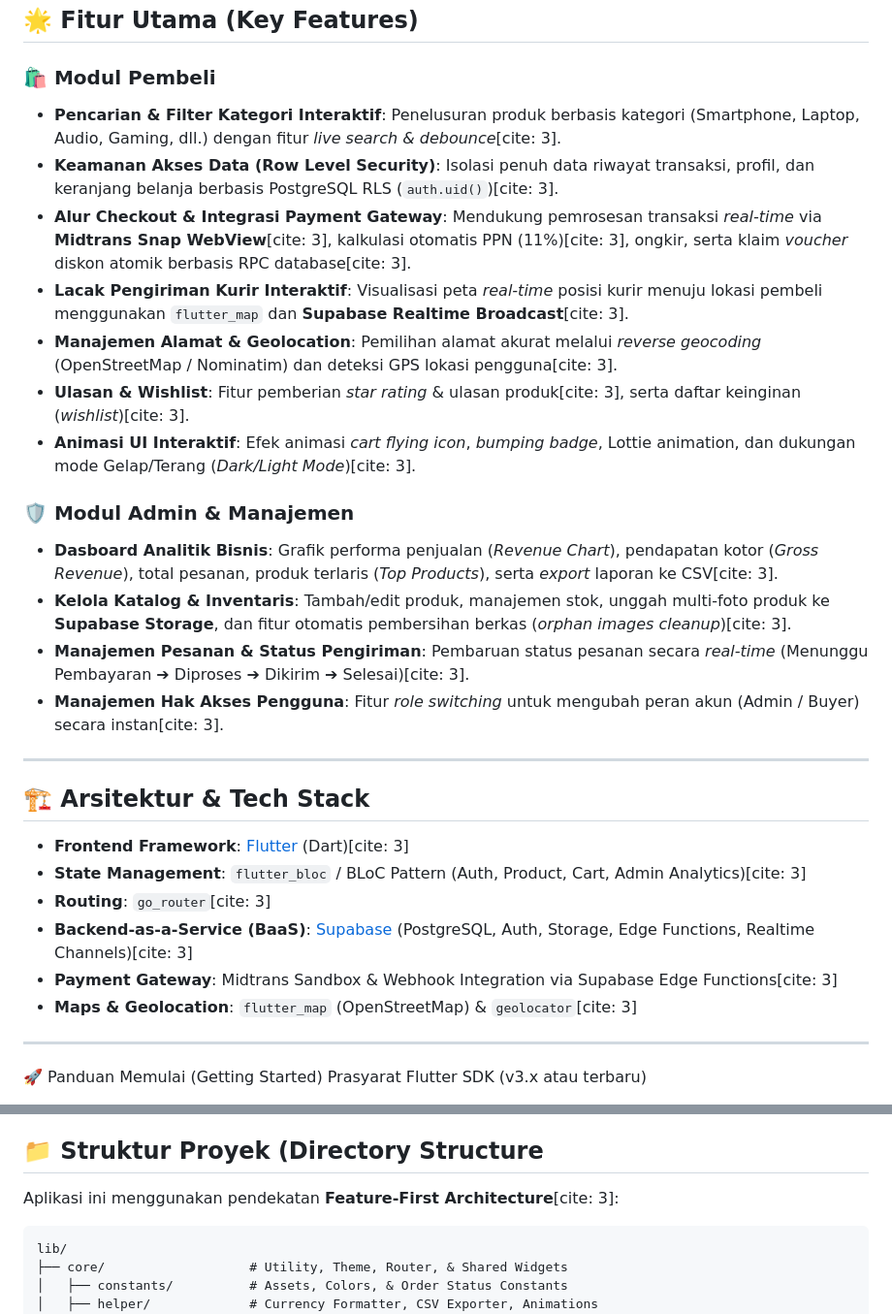
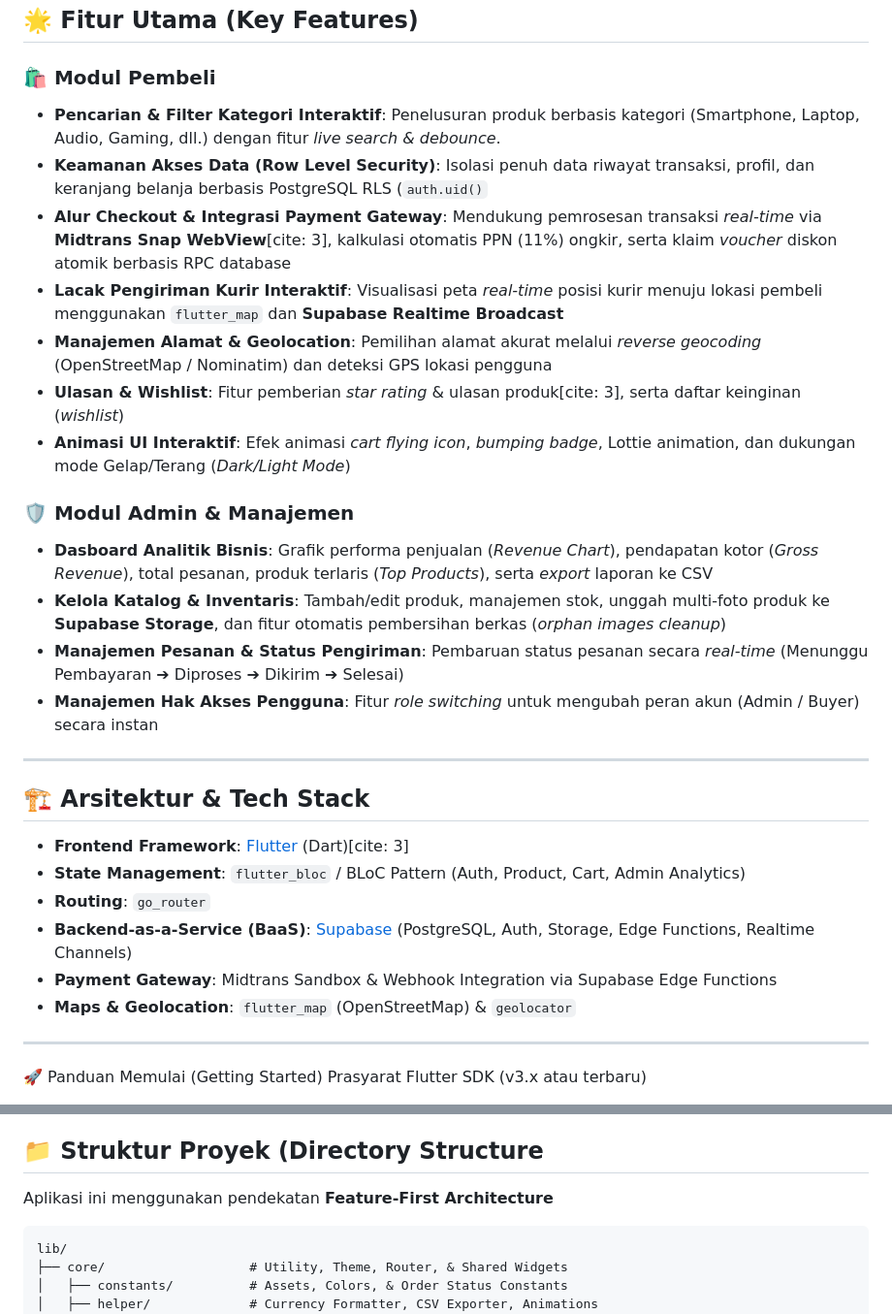
Before and after one commit to raenlearning/nextcart, a Markdown page: README.md, 2 parts joined by grey strips. Shown at 97% size. Rendered like a GitHub page.

````diff
--- a/README.md
+++ b/README.md
@@ -13,30 +13,30 @@
 ## 🌟 Fitur Utama (Key Features)
 
 ### 🛍️ Modul Pembeli
-* **Pencarian & Filter Kategori Interaktif**: Penelusuran produk berbasis kategori (Smartphone, Laptop, Audio, Gaming, dll.) dengan fitur *live search & debounce*[cite: 3].
-* **Keamanan Akses Data (Row Level Security)**: Isolasi penuh data riwayat transaksi, profil, dan keranjang belanja berbasis PostgreSQL RLS (`auth.uid()`)[cite: 3].
-* **Alur Checkout & Integrasi Payment Gateway**: Mendukung pemrosesan transaksi *real-time* via **Midtrans Snap WebView**[cite: 3], kalkulasi otomatis PPN (11%)[cite: 3], ongkir, serta klaim *voucher* diskon atomik berbasis RPC database[cite: 3].
-* **Lacak Pengiriman Kurir Interaktif**: Visualisasi peta *real-time* posisi kurir menuju lokasi pembeli menggunakan `flutter_map` dan **Supabase Realtime Broadcast**[cite: 3].
-* **Manajemen Alamat & Geolocation**: Pemilihan alamat akurat melalui *reverse geocoding* (OpenStreetMap / Nominatim) dan deteksi GPS lokasi pengguna[cite: 3].
-* **Ulasan & Wishlist**: Fitur pemberian *star rating* & ulasan produk[cite: 3], serta daftar keinginan (*wishlist*)[cite: 3].
-* **Animasi UI Interaktif**: Efek animasi *cart flying icon*, *bumping badge*, Lottie animation, dan dukungan mode Gelap/Terang (*Dark/Light Mode*)[cite: 3].
+* **Pencarian & Filter Kategori Interaktif**: Penelusuran produk berbasis kategori (Smartphone, Laptop, Audio, Gaming, dll.) dengan fitur *live search & debounce*.
+* **Keamanan Akses Data (Row Level Security)**: Isolasi penuh data riwayat transaksi, profil, dan keranjang belanja berbasis PostgreSQL RLS (`auth.uid()`
+* **Alur Checkout & Integrasi Payment Gateway**: Mendukung pemrosesan transaksi *real-time* via **Midtrans Snap WebView**[cite: 3], kalkulasi otomatis PPN (11%) ongkir, serta klaim *voucher* diskon atomik berbasis RPC database
+* **Lacak Pengiriman Kurir Interaktif**: Visualisasi peta *real-time* posisi kurir menuju lokasi pembeli menggunakan `flutter_map` dan **Supabase Realtime Broadcast**
+* **Manajemen Alamat & Geolocation**: Pemilihan alamat akurat melalui *reverse geocoding* (OpenStreetMap / Nominatim) dan deteksi GPS lokasi pengguna
+* **Ulasan & Wishlist**: Fitur pemberian *star rating* & ulasan produk[cite: 3], serta daftar keinginan (*wishlist*)
+* **Animasi UI Interaktif**: Efek animasi *cart flying icon*, *bumping badge*, Lottie animation, dan dukungan mode Gelap/Terang (*Dark/Light Mode*)
 
 ### 🛡️ Modul Admin & Manajemen
-* **Dasboard Analitik Bisnis**: Grafik performa penjualan (*Revenue Chart*), pendapatan kotor (*Gross Revenue*), total pesanan, produk terlaris (*Top Products*), serta *export* laporan ke CSV[cite: 3].
-* **Kelola Katalog & Inventaris**: Tambah/edit produk, manajemen stok, unggah multi-foto produk ke **Supabase Storage**, dan fitur otomatis pembersihan berkas (*orphan images cleanup*)[cite: 3].
-* **Manajemen Pesanan & Status Pengiriman**: Pembaruan status pesanan secara *real-time* (Menunggu Pembayaran ➔ Diproses ➔ Dikirim ➔ Selesai)[cite: 3].
-* **Manajemen Hak Akses Pengguna**: Fitur *role switching* untuk mengubah peran akun (Admin / Buyer) secara instan[cite: 3].
+* **Dasboard Analitik Bisnis**: Grafik performa penjualan (*Revenue Chart*), pendapatan kotor (*Gross Revenue*), total pesanan, produk terlaris (*Top Products*), serta *export* laporan ke CSV
+* **Kelola Katalog & Inventaris**: Tambah/edit produk, manajemen stok, unggah multi-foto produk ke **Supabase Storage**, dan fitur otomatis pembersihan berkas (*orphan images cleanup*)
+* **Manajemen Pesanan & Status Pengiriman**: Pembaruan status pesanan secara *real-time* (Menunggu Pembayaran ➔ Diproses ➔ Dikirim ➔ Selesai)
+* **Manajemen Hak Akses Pengguna**: Fitur *role switching* untuk mengubah peran akun (Admin / Buyer) secara instan
 
 ---
 
 ## 🏗️ Arsitektur & Tech Stack
 
 * **Frontend Framework**: [Flutter](https://flutter.dev) (Dart)[cite: 3]
-* **State Management**: `flutter_bloc` / BLoC Pattern (Auth, Product, Cart, Admin Analytics)[cite: 3]
-* **Routing**: `go_router`[cite: 3]
-* **Backend-as-a-Service (BaaS)**: [Supabase](https://supabase.com) (PostgreSQL, Auth, Storage, Edge Functions, Realtime Channels)[cite: 3]
-* **Payment Gateway**: Midtrans Sandbox & Webhook Integration via Supabase Edge Functions[cite: 3]
-* **Maps & Geolocation**: `flutter_map` (OpenStreetMap) & `geolocator`[cite: 3]
+* **State Management**: `flutter_bloc` / BLoC Pattern (Auth, Product, Cart, Admin Analytics)
+* **Routing**: `go_router`
+* **Backend-as-a-Service (BaaS)**: [Supabase](https://supabase.com) (PostgreSQL, Auth, Storage, Edge Functions, Realtime Channels)
+* **Payment Gateway**: Midtrans Sandbox & Webhook Integration via Supabase Edge Functions
+* **Maps & Geolocation**: `flutter_map` (OpenStreetMap) & `geolocator`
 
 ---
 
@@ -71,7 +71,7 @@ flutter run
 
 ## 📁 Struktur Proyek (Directory Structure
 
-Aplikasi ini menggunakan pendekatan **Feature-First Architecture**[cite: 3]:
+Aplikasi ini menggunakan pendekatan **Feature-First Architecture**
 
 ```text
 lib/
````
